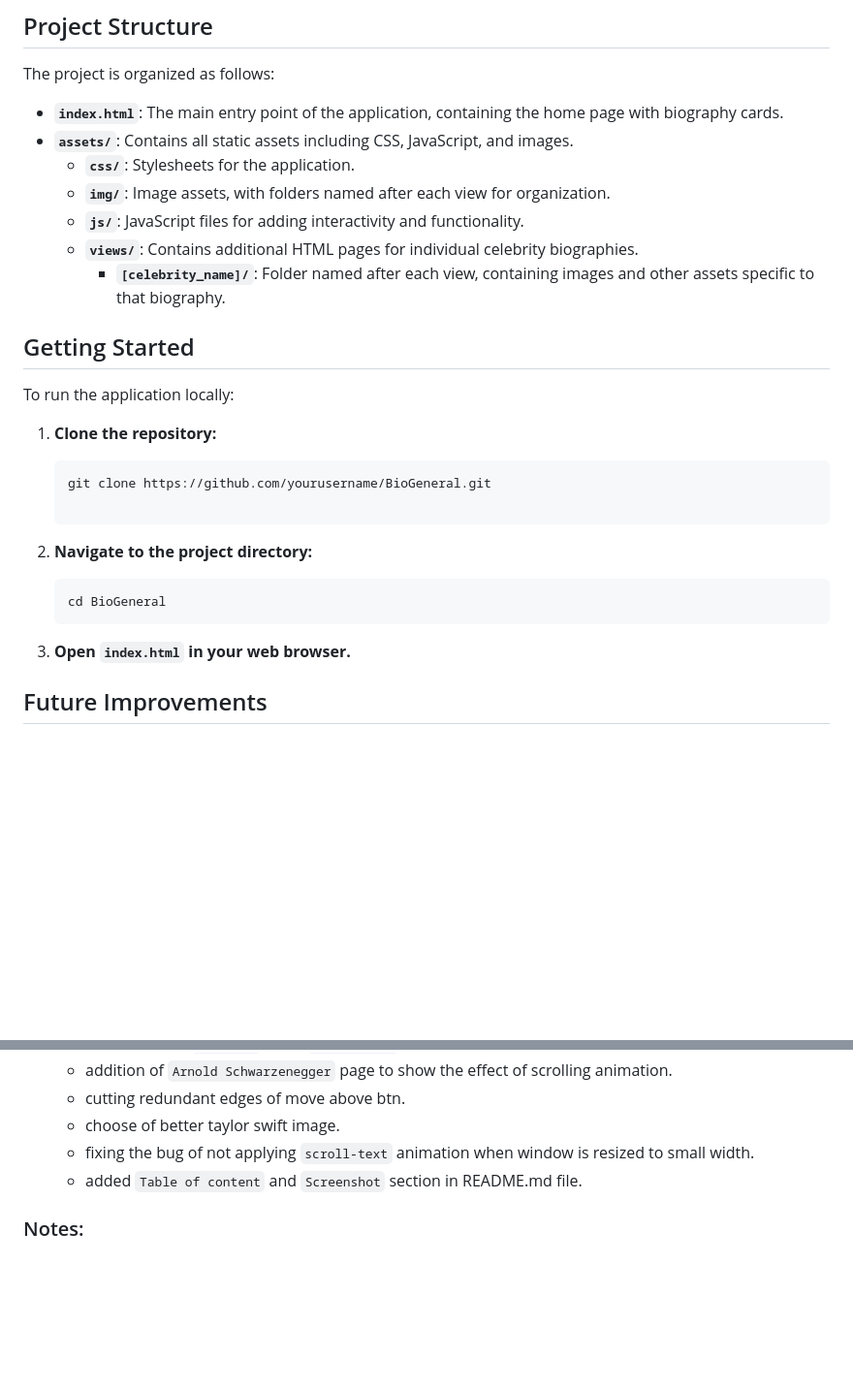
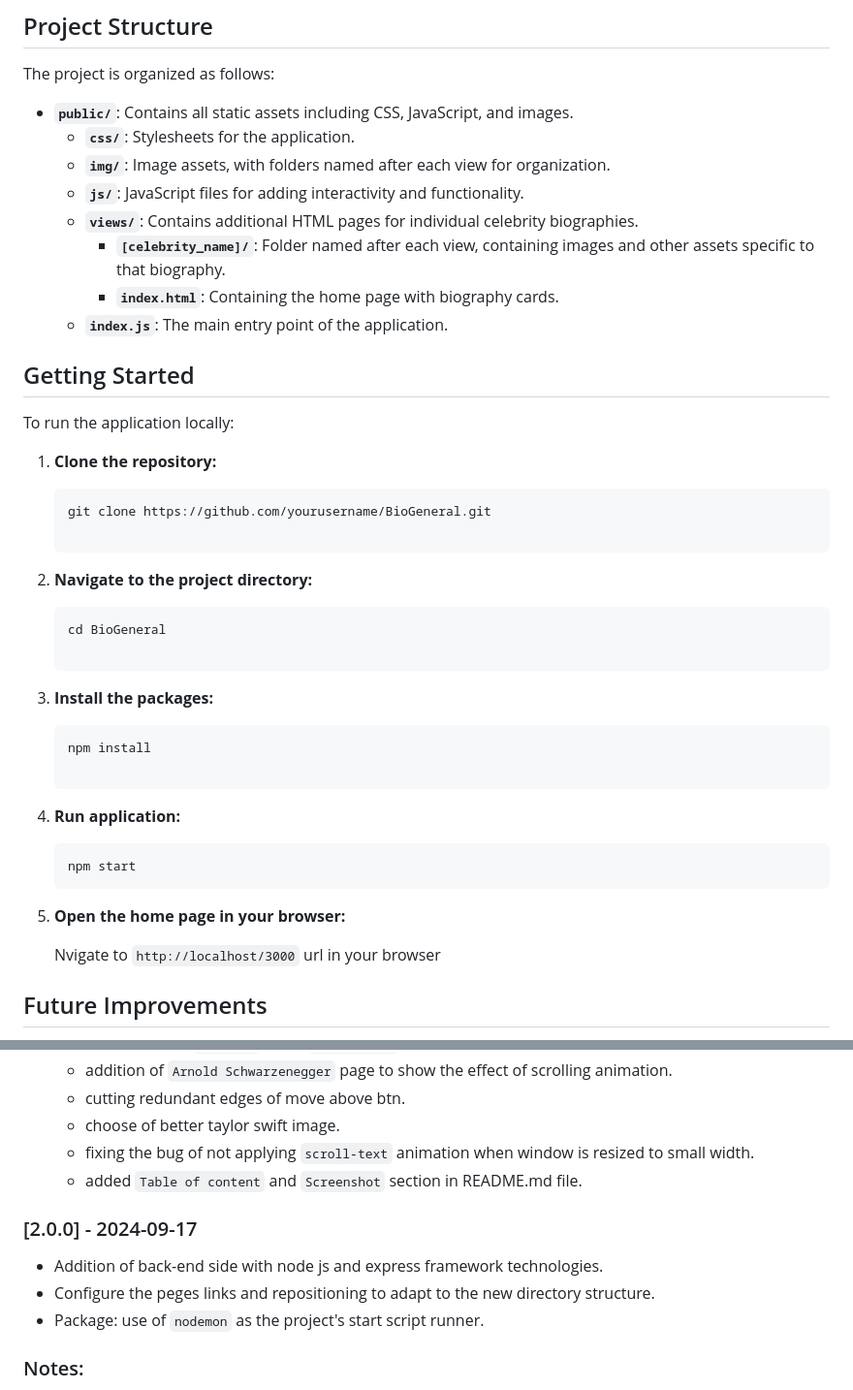
Before and after one commit to mohammadnazarkhani/BioGeneral, a Markdown page: README.md, 2 parts joined by grey strips. Shown at 97% size. GitHub-like rendering; blank space fills up the shorter version.

Commit message:
Update README.md
- Adding new version's (v2) release note.
- Changing the getting started section based on the node project.

````diff
--- a/README.md
+++ b/README.md
@@ -32,13 +33,14 @@
 
 The project is organized as follows:
 
-- **`index.html`**: The main entry point of the application, containing the home page with biography cards.
-- **`assets/`**: Contains all static assets including CSS, JavaScript, and images.
+- **`public/`**: Contains all static assets including CSS, JavaScript, and images.
   - **`css/`**: Stylesheets for the application.
   - **`img/`**: Image assets, with folders named after each view for organization.
   - **`js/`**: JavaScript files for adding interactivity and functionality.
   - **`views/`**: Contains additional HTML pages for individual celebrity biographies.
     - **`[celebrity_name]/`**: Folder named after each view, containing images and other assets specific to that biography.
+    - **`index.html`**: Containing the home page with biography cards.
+  - **`index.js`**: The main entry point of the application.
 
 ## Getting Started
 
@@ -52,7 +54,17 @@ To run the application locally:
 2. **Navigate to the project directory:**
    ```bash
    cd BioGeneral
-3. **Open `index.html` in your web browser.**
+
+3. **Install the packages:**
+   ```bash
+   npm install
+
+4. **Run application:**
+   ```bash
+   npm start
+6. **Open the home page in your browser:**
+
+   Nvigate to `http://localhost/3000` url in your browser
 
 ## Future Improvements
 - Expand the collection of celebrity biographies.
@@ -88,6 +100,11 @@ This project is licensed under the MIT License - see the LICENSE file for detail
    - fixing the bug of not applying `scroll-text` animation when window is resized to small width.
    - added `Table of content` and `Screenshot` section in README.md file.
 
+### [2.0.0] - 2024-09-17
+- Addition of back-end side with node js and express framework technologies.
+- Configure the peges links and repositioning to adapt to the new directory structure.
+- Package: use of `nodemon` as the project's start script runner.
+
 ### Notes:
 - Replace `https://github.com/yourusername/BioGeneral.git` with the actual URL of your GitHub repository.
 - Ensure that you have a `LICENSE` file if you mention licensing; otherwise, you can remove or modify that section.
````
Also changed, not shown: other parts of README.md (+1 -0 lines).
